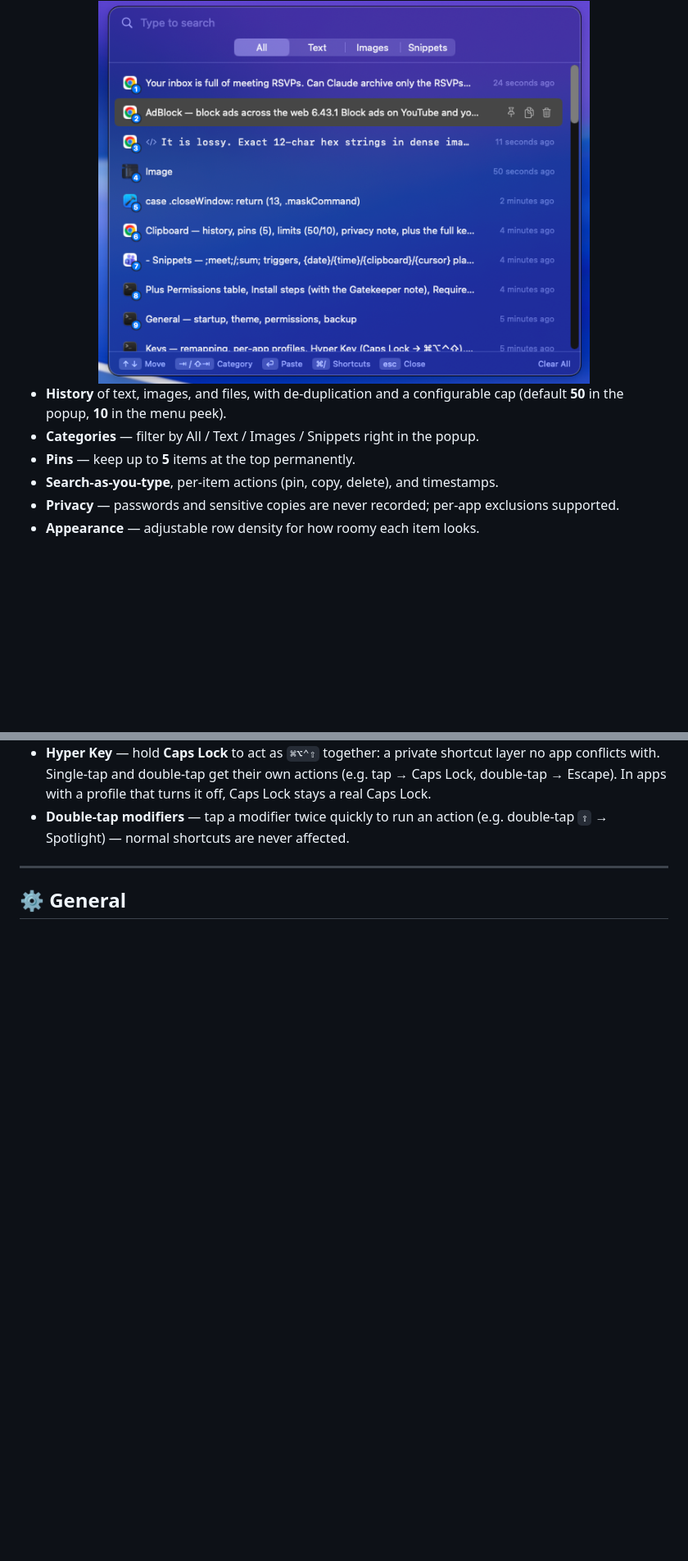
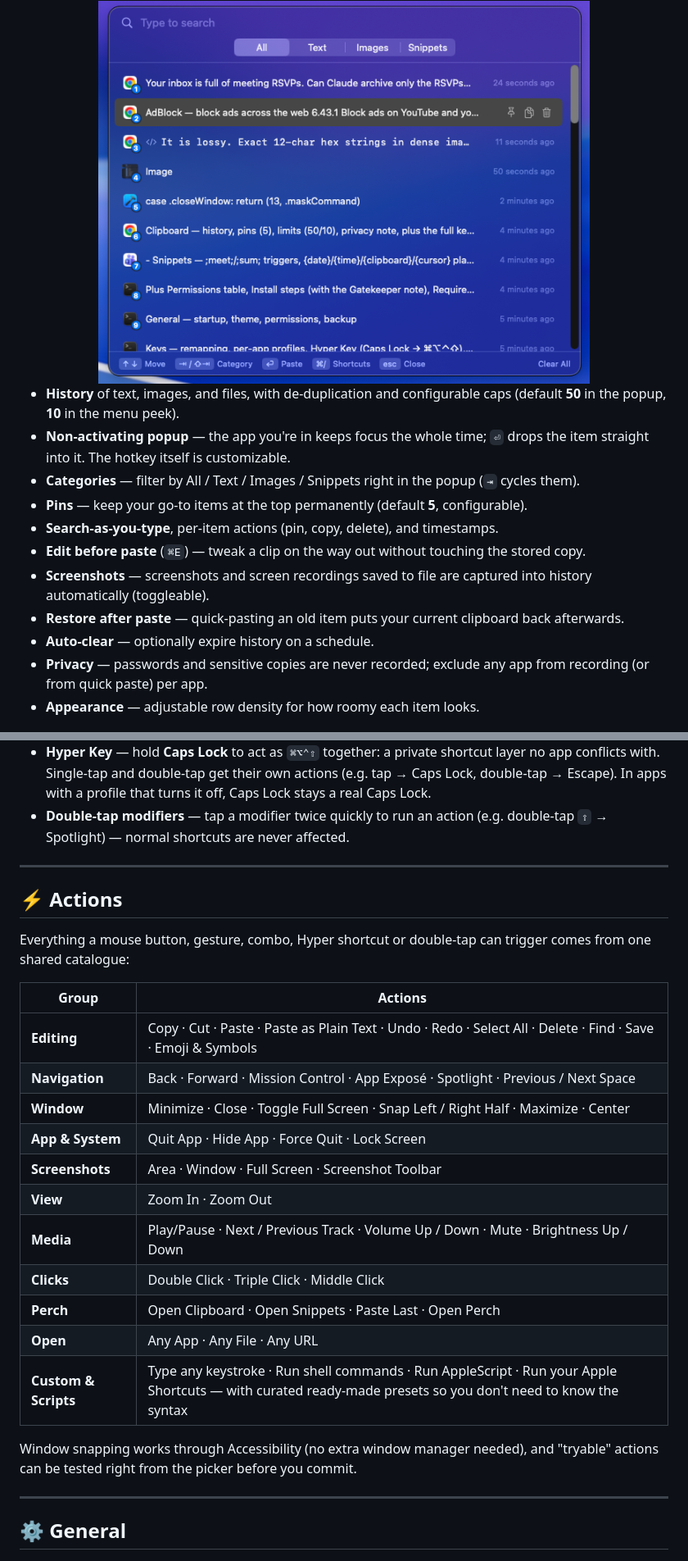
Before and after one commit to azharbinanwar/Perch, a Markdown page: README.md, 2 parts joined by grey strips. Shown at 82% size. Drawn GitHub-style; blank space fills up the shorter version.

```diff
--- a/README.md
+++ b/README.md
@@ -32,11 +36,16 @@ A full clipboard history you open with **`⇧⌘V`** (a floating, non-activating
 
 <div align="center"><img src="docs/clipboard-popup.png" width="600" alt="Clipboard popup"></div>
 
-- **History** of text, images, and files, with de-duplication and a configurable cap (default **50** in the popup, **10** in the menu peek).
-- **Categories** — filter by All / Text / Images / Snippets right in the popup.
-- **Pins** — keep up to **5** items at the top permanently.
+- **History** of text, images, and files, with de-duplication and configurable caps (default **50** in the popup, **10** in the menu peek).
+- **Non-activating popup** — the app you're in keeps focus the whole time; `⏎` drops the item straight into it. The hotkey itself is customizable.
+- **Categories** — filter by All / Text / Images / Snippets right in the popup (`⇥` cycles them).
+- **Pins** — keep your go-to items at the top permanently (default **5**, configurable).
 - **Search-as-you-type**, per-item actions (pin, copy, delete), and timestamps.
-- **Privacy** — passwords and sensitive copies are never recorded; per-app exclusions supported.
+- **Edit before paste** (`⌘E`) — tweak a clip on the way out without touching the stored copy.
+- **Screenshots** — screenshots and screen recordings saved to file are captured into history automatically (toggleable).
+- **Restore after paste** — quick-pasting an old item puts your current clipboard back afterwards.
+- **Auto-clear** — optionally expire history on a schedule.
+- **Privacy** — passwords and sensitive copies are never recorded; exclude any app from recording (or from quick paste) per app.
 - **Appearance** — adjustable row density for how roomy each item looks.
 
 <div align="center"><img src="docs/clipboard.png" width="600" alt="Clipboard settings"></div>
@@ -122,6 +137,28 @@ Remap keys and shortcuts **app by app**, with a private shortcut layer.
 
 ---
 
+## ⚡ Actions
+
+Everything a mouse button, gesture, combo, Hyper shortcut or double-tap can trigger comes from one shared catalogue:
+
+| Group | Actions |
+|-------|---------|
+| **Editing** | Copy · Cut · Paste · Paste as Plain Text · Undo · Redo · Select All · Delete · Find · Save · Emoji & Symbols |
+| **Navigation** | Back · Forward · Mission Control · App Exposé · Spotlight · Previous / Next Space |
+| **Window** | Minimize · Close · Toggle Full Screen · Snap Left / Right Half · Maximize · Center |
+| **App & System** | Quit App · Hide App · Force Quit · Lock Screen |
+| **Screenshots** | Area · Window · Full Screen · Screenshot Toolbar |
+| **View** | Zoom In · Zoom Out |
+| **Media** | Play/Pause · Next / Previous Track · Volume Up / Down · Mute · Brightness Up / Down |
+| **Clicks** | Double Click · Triple Click · Middle Click |
+| **Perch** | Open Clipboard · Open Snippets · Paste Last · Open Perch |
+| **Open** | Any App · Any File · Any URL |
+| **Custom & Scripts** | Type any keystroke · Run shell commands · Run AppleScript · Run your Apple Shortcuts — with curated ready-made presets so you don't need to know the syntax |
+
+Window snapping works through Accessibility (no extra window manager needed), and "tryable" actions can be tested right from the picker before you commit.
+
+---
+
 ## ⚙️ General
 
 <div align="center"><img src="docs/general.png" width="600" alt="General settings"></div>
```
Also changed, not shown: other parts of README.md (+31 -11 lines), site/icon.png (added), site/og.png (added), 13 other files.
